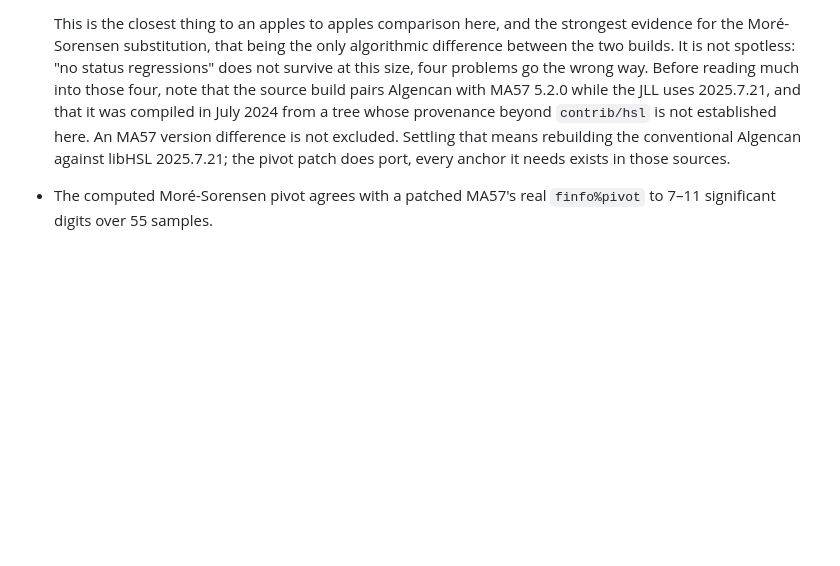
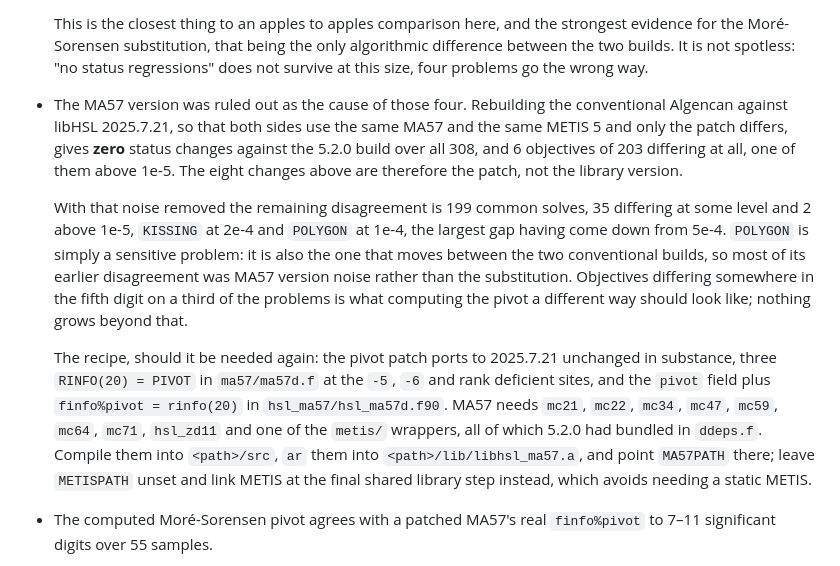
Before and after one commit to pjssilva/NLPModelsAlgencan.jl, a Markdown page: contrib/HANDOFF.md, the part around the change. GitHub-like rendering; blank space fills up the shorter version.

Commit message:
Rule out the MA57 version behind the eight status changes
Rebuilding the conventional Algencan against libHSL 2025.7.21, so that it
and the JLL share an MA57 and a METIS and differ only in the patch, changes
no status at all against the 5.2.0 build over the 308 problems. The eight
differences are therefore the More-Sorensen substitution and not the
library version.

What is left is 35 objectives of 199 differing somewhere in the fifth digit
and two above 1e-5, with the largest gap down from 5e-4 to 2e-4. POLYGON,
which accounted for the old maximum, turns out to move between the two
conventional builds as well, so it is a sensitive problem rather than
evidence against the substitution.

Also record how to port the pivot patch to 2025.7.21, since the sources are
laid out differently from 5.2.0.

Co-Authored-By: Claude Opus 5 <noreply@anthropic.com>

```diff
--- a/contrib/HANDOFF.md
+++ b/contrib/HANDOFF.md
@@ -137,12 +137,32 @@ in the ABI, and in METIS. If HSL results ever look wrong again, check
   strongest evidence for the Moré-Sorensen substitution, that being the only
   algorithmic difference between the two builds. It is not spotless: "no status
   regressions" does not survive at this size, four problems go the wrong way.
-  Before reading much into those four, note that the source build pairs
-  Algencan with MA57 5.2.0 while the JLL uses 2025.7.21, and that it was
-  compiled in July 2024 from a tree whose provenance beyond `contrib/hsl` is
-  not established here. An MA57 version difference is not excluded. Settling
-  that means rebuilding the conventional Algencan against libHSL 2025.7.21;
-  the pivot patch does port, every anchor it needs exists in those sources.
+
+- The MA57 version was ruled out as the cause of those four. Rebuilding the
+  conventional Algencan against libHSL 2025.7.21, so that both sides use the
+  same MA57 and the same METIS 5 and only the patch differs, gives **zero**
+  status changes against the 5.2.0 build over all 308, and 6 objectives of 203
+  differing at all, one of them above 1e-5. The eight changes above are
+  therefore the patch, not the library version.
+
+  With that noise removed the remaining disagreement is 199 common solves, 35
+  differing at some level and 2 above 1e-5, `KISSING` at 2e-4 and `POLYGON` at
+  1e-4, the largest gap having come down from 5e-4. `POLYGON` is simply a
+  sensitive problem: it is also the one that moves between the two conventional
+  builds, so most of its earlier disagreement was MA57 version noise rather
+  than the substitution. Objectives differing somewhere in the fifth digit on a
+  third of the problems is what computing the pivot a different way should look
+  like; nothing grows beyond that.
+
+  The recipe, should it be needed again: the pivot patch ports to 2025.7.21
+  unchanged in substance, three `RINFO(20) = PIVOT` in `ma57/ma57d.f` at the
+  `-5`, `-6` and rank deficient sites, and the `pivot` field plus
+  `finfo%pivot = rinfo(20)` in `hsl_ma57/hsl_ma57d.f90`. MA57 needs `mc21`,
+  `mc22`, `mc34`, `mc47`, `mc59`, `mc64`, `mc71`, `hsl_zd11` and one of the
+  `metis/` wrappers, all of which 5.2.0 had bundled in `ddeps.f`. Compile them
+  into `<path>/src`, `ar` them into `<path>/lib/libhsl_ma57.a`, and point
+  `MA57PATH` there; leave `METISPATH` unset and link METIS at the final shared
+  library step instead, which avoids needing a static METIS.
 
 - The computed Moré-Sorensen pivot agrees with a patched MA57's real
   `finfo%pivot` to 7–11 significant digits over 55 samples.
```
